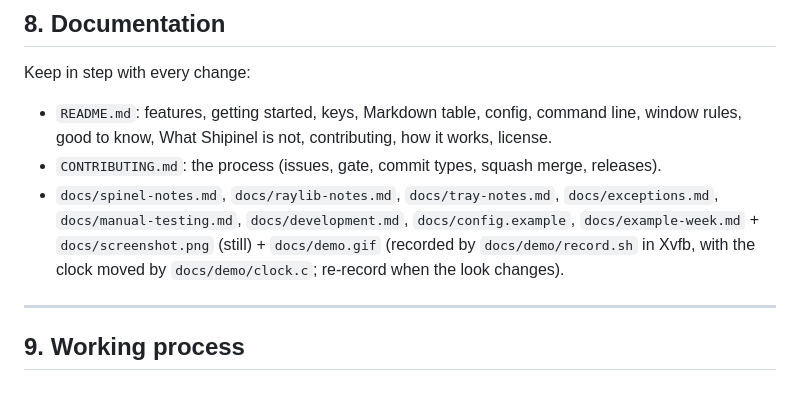
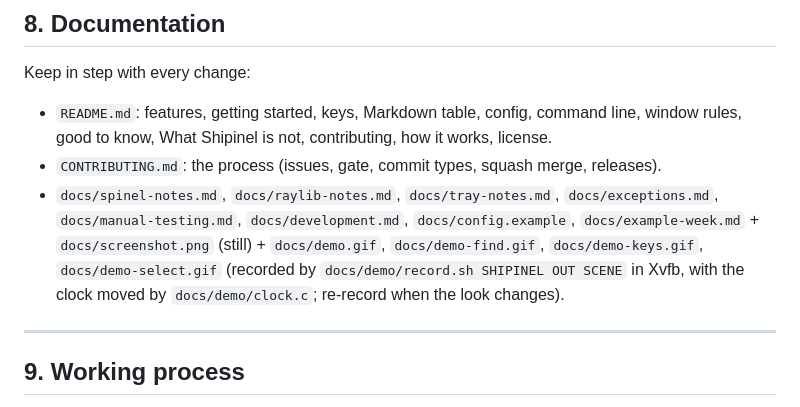
Before and after one commit to fabiosammy/shipinel, a Markdown page: CLAUDE.md, the part around the change. Rendered like a GitHub page.

```diff
--- a/CLAUDE.md
+++ b/CLAUDE.md
@@ -312,8 +312,10 @@ Keep in step with every change:
 - `docs/spinel-notes.md`, `docs/raylib-notes.md`, `docs/tray-notes.md`,
   `docs/exceptions.md`, `docs/manual-testing.md`, `docs/development.md`,
   `docs/config.example`, `docs/example-week.md` + `docs/screenshot.png`
-  (still) + `docs/demo.gif` (recorded by `docs/demo/record.sh` in Xvfb, with
-  the clock moved by `docs/demo/clock.c`; re-record when the look changes).
+  (still) + `docs/demo.gif`, `docs/demo-find.gif`, `docs/demo-keys.gif`,
+  `docs/demo-select.gif` (recorded by `docs/demo/record.sh SHIPINEL OUT
+  SCENE` in Xvfb, with the clock moved by `docs/demo/clock.c`; re-record
+  when the look changes).
 
 ---
 
```
Also changed, not shown: README.md (+20 -4 lines), docs/development.md (+9 -5 lines), docs/demo-find.gif (added), docs/demo-keys.gif (added), docs/demo-select.gif (added), docs/demo.gif, docs/screenshot.png, 2 other files.
